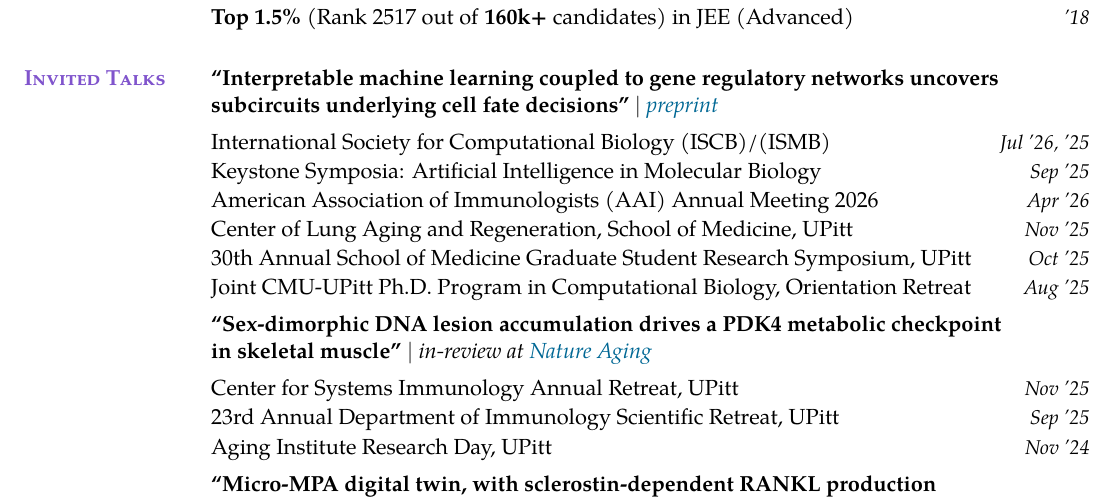
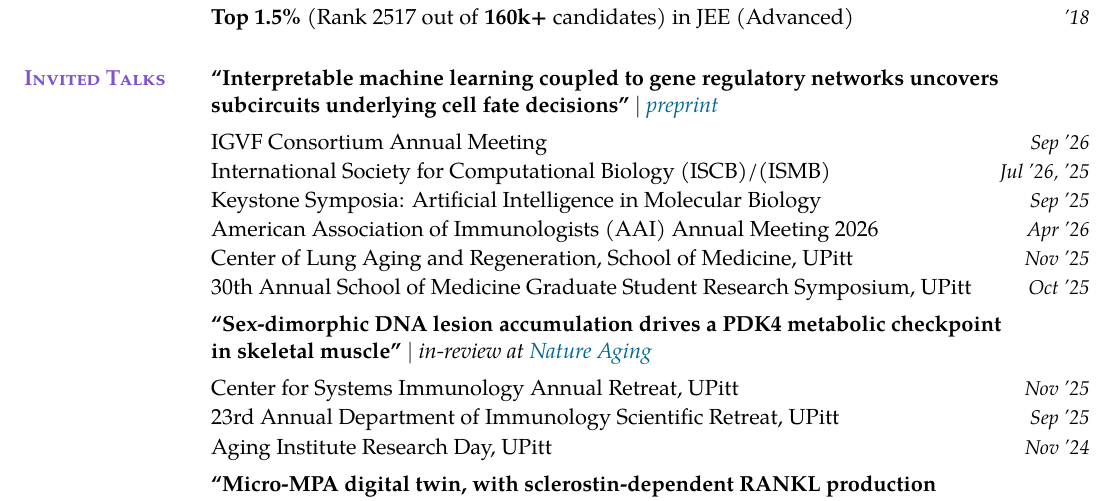
Before and after one commit to sachha-naksha/naksha-cv, a LaTeX CV (akanksha_cv.tex): part of page 1 of 3, cut so that both start at the same text. Compiled offline with pdfLaTeX.

Commit message:
Update GRN talk venues with IGVF annual meeting

```diff
--- a/akanksha_cv.tex
+++ b/akanksha_cv.tex
@@ -151,12 +151,12 @@ Computational Biology Department $\mid$ GPA: 3.58/4}{'22 -- '24}
 \cvsection{Invited Talks}%
 \textbf{``Interpretable machine learning coupled to gene regulatory networks uncovers \\ subcircuits underlying cell fate decisions''} $\mid$ \emph{\href{https://www.biorxiv.org/content/10.64898/2026.09.28.754797v1}{preprint}}
 \begin{itemize}[label={},leftmargin=0pt]
+  \item IGVF Consortium Annual Meeting\dates{Sep '26}
   \item International Society for Computational Biology (ISCB)/(ISMB) \dates{Jul '26, '25}
   \item Keystone Symposia: Artificial Intelligence in Molecular Biology\dates{Sep '25}
   \item American Association of Immunologists (AAI) Annual Meeting 2026\dates{Apr '26}
   \item Center of Lung Aging and Regeneration, School of Medicine, UPitt\dates{Nov '25}
   \item 30th Annual School of Medicine Graduate Student Research Symposium, UPitt\dates{Oct '25}
-  \item Joint CMU-UPitt Ph.D.\ Program in Computational Biology, Orientation Retreat\dates{Aug '25}
 \end{itemize}
 
 \textbf{``Sex-dimorphic DNA lesion accumulation drives a PDK4 metabolic checkpoint \\ in skeletal muscle''} $\mid$ \emph{in-review at \href{https://www.nature.com/nataging}{Nature Aging}}
```
Also changed, not shown: cv_changelog.md (+1 -0 lines), akanksha_cv.pdf.
